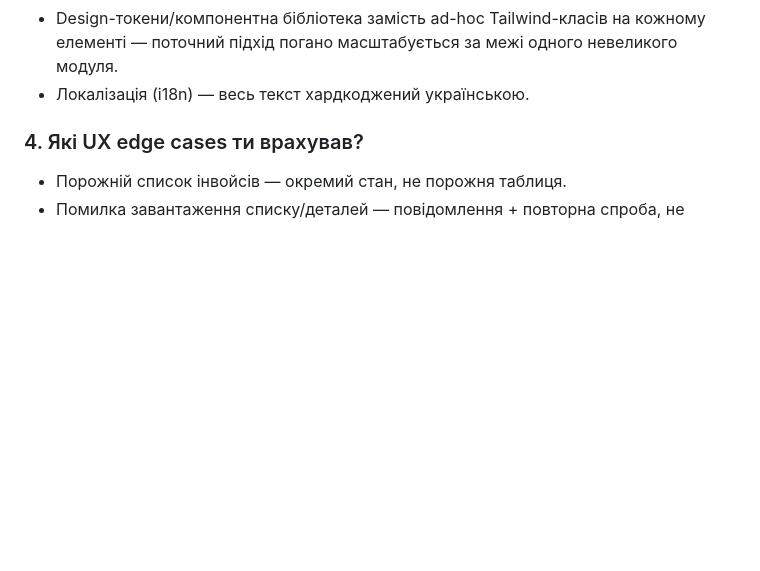
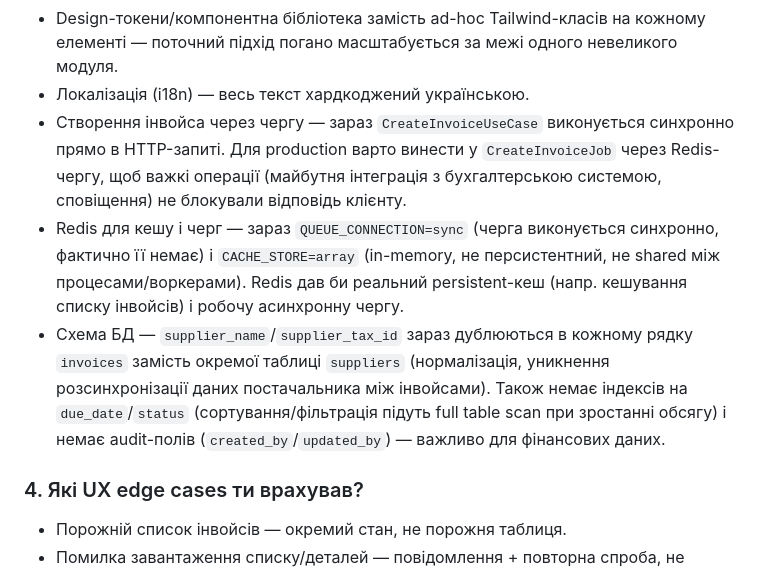
Before and after one commit to MooCot/Manifay-, a Markdown page: README.md, the part around the change. Rendered like a GitHub page; blank space fills up the shorter version.

Commit message:
docs(readme): add scalability points to production-improvements section
Queue invoice creation instead of handling it synchronously in the
HTTP request, Redis for a real persistent cache/queue backend (current
.env has QUEUE_CONNECTION=sync and CACHE_STORE=array — neither is
real), and DB schema normalization (suppliers table, indexes on
due_date/status, audit columns).

```diff
--- a/README.md
+++ b/README.md
@@ -80,6 +80,9 @@ git config core.hooksPath .githooks
 - Індикатор прогресу між переходами сторінок (список → деталі) — між кліком на рядок і появою skeleton немає жодного миттєвого візуального фідбеку.
 - Design-токени/компонентна бібліотека замість ad-hoc Tailwind-класів на кожному елементі — поточний підхід погано масштабується за межі одного невеликого модуля.
 - Локалізація (i18n) — весь текст хардкоджений українською.
+- Створення інвойса через чергу — зараз `CreateInvoiceUseCase` виконується синхронно прямо в HTTP-запиті. Для production варто винести у `CreateInvoiceJob` через Redis-чергу, щоб важкі операції (майбутня інтеграція з бухгалтерською системою, сповіщення) не блокували відповідь клієнту.
+- Redis для кешу і черг — зараз `QUEUE_CONNECTION=sync` (черга виконується синхронно, фактично її немає) і `CACHE_STORE=array` (in-memory, не персистентний, не shared між процесами/воркерами). Redis дав би реальний persistent-кеш (напр. кешування списку інвойсів) і робочу асинхронну чергу.
+- Схема БД — `supplier_name`/`supplier_tax_id` зараз дублюються в кожному рядку `invoices` замість окремої таблиці `suppliers` (нормалізація, уникнення розсинхронізації даних постачальника між інвойсами). Також немає індексів на `due_date`/`status` (сортування/фільтрація підуть full table scan при зростанні обсягу) і немає audit-полів (`created_by`/`updated_by`) — важливо для фінансових даних.
 
 ### 4. Які UX edge cases ти врахував?
 
```
